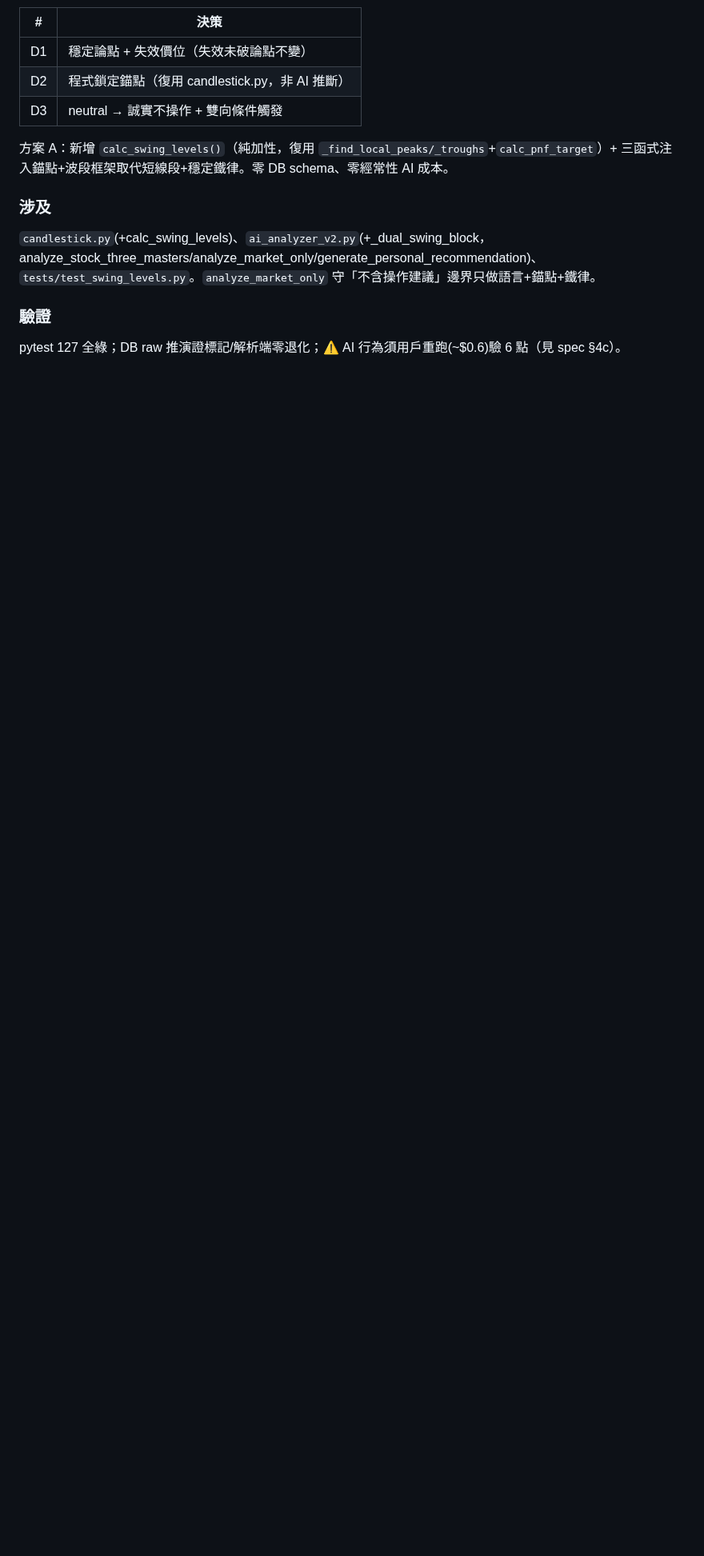
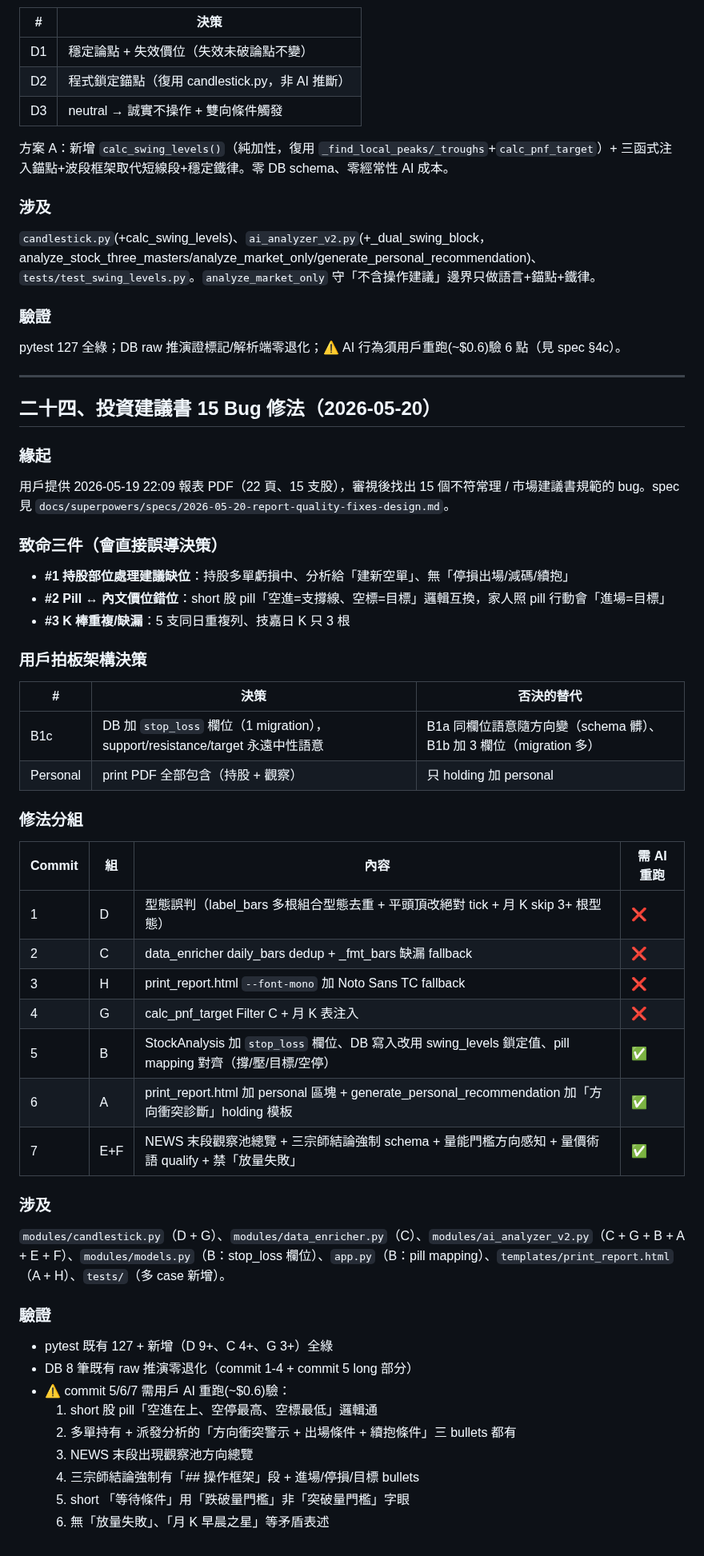
Before and after one commit to Jason690926/investment-system, a Markdown page: plan.md, the part around the change. Shown at 80% size. Drawn GitHub-style; blank space fills up the shorter version.

Commit message:
docs(spec): 投資建議書 15 bug 修法設計 + plan.md §二十四
用戶提供 2026-05-19 22:09 報表 PDF（22頁、15支股），審視後找出 15 個不符常理
/ 市場建議書規範的 bug。致命三件：(1) 持股部位處理建議缺位 (2) Pill ↔ 內文
價位錯位（short 股普遍）(3) K 棒重複/缺漏。

用戶拍板：B1c DB 加 stop_loss 欄位（1 migration，schema 永遠中性語意）+
Personal 全部包含持股觀察。7-commit 序：D 型態 → C K棒 → H 字型 → G PnF
Filter C → B stop_loss/pill → A personal in PDF → E+F prompt schema。

Co-Authored-By: Claude Opus 4.7 (1M context) <noreply@anthropic.com>

```diff
--- a/plan.md
+++ b/plan.md
@@ -1177,3 +1177,46 @@ E-1 純確定性邏輯先行、可單測、零成本；E-2 才花 AI 預算且
 
 ### 驗證
 pytest 127 全綠；DB raw 推演證標記/解析端零退化；⚠️ AI 行為須用戶重跑(~$0.6)驗 6 點（見 spec §4c）。
+
+---
+
+## 二十四、投資建議書 15 Bug 修法（2026-05-20）
+
+### 緣起
+用戶提供 2026-05-19 22:09 報表 PDF（22 頁、15 支股），審視後找出 15 個不符常理 / 市場建議書規範的 bug。spec 見 `docs/superpowers/specs/2026-05-20-report-quality-fixes-design.md`。
+
+### 致命三件（會直接誤導決策）
+- **#1 持股部位處理建議缺位**：持股多單虧損中、分析給「建新空單」、無「停損出場/減碼/續抱」
+- **#2 Pill ↔ 內文價位錯位**：short 股 pill「空進=支撐線、空標=目標」邏輯互換，家人照 pill 行動會「進場=目標」
+- **#3 K 棒重複/缺漏**：5 支同日重複列、技嘉日 K 只 3 根
+
+### 用戶拍板架構決策
+| # | 決策 | 否決的替代 |
+|---|------|-----------|
+| B1c | DB 加 `stop_loss` 欄位（1 migration），support/resistance/target 永遠中性語意 | B1a 同欄位語意隨方向變（schema 髒）、B1b 加 3 欄位（migration 多） |
+| Personal | print PDF 全部包含（持股 + 觀察）| 只 holding 加 personal |
+
+### 修法分組
+| Commit | 組 | 內容 | 需 AI 重跑 |
+|--------|----|------|-----------|
+| 1 | D | 型態誤判（label_bars 多根組合型態去重 + 平頭頂改絕對 tick + 月 K skip 3+ 根型態）| ❌ |
+| 2 | C | data_enricher daily_bars dedup + _fmt_bars 缺漏 fallback | ❌ |
+| 3 | H | print_report.html `--font-mono` 加 Noto Sans TC fallback | ❌ |
+| 4 | G | calc_pnf_target Filter C + 月 K 表注入 | ❌ |
+| 5 | B | StockAnalysis 加 `stop_loss` 欄位、DB 寫入改用 swing_levels 鎖定值、pill mapping 對齊（撐/壓/目標/空停）| ✅ |
+| 6 | A | print_report.html 加 personal 區塊 + generate_personal_recommendation 加「方向衝突診斷」holding 模板 | ✅ |
+| 7 | E+F | NEWS 末段觀察池總覽 + 三宗師結論強制 schema + 量能門檻方向感知 + 量價術語 qualify + 禁「放量失敗」 | ✅ |
+
+### 涉及
+`modules/candlestick.py`（D + G）、`modules/data_enricher.py`（C）、`modules/ai_analyzer_v2.py`（C + G + B + A + E + F）、`modules/models.py`（B：stop_loss 欄位）、`app.py`（B：pill mapping）、`templates/print_report.html`（A + H）、`tests/`（多 case 新增）。
+
+### 驗證
+- pytest 既有 127 + 新增（D 9+、C 4+、G 3+）全綠
+- DB 8 筆既有 raw 推演零退化（commit 1-4 + commit 5 long 部分）
+- ⚠️ commit 5/6/7 需用戶 AI 重跑(~$0.6)驗：
+  1. short 股 pill「空進在上、空停最高、空標最低」邏輯通
+  2. 多單持有 + 派發分析的「方向衝突警示 + 出場條件 + 續抱條件」三 bullets 都有
+  3. NEWS 末段出現觀察池方向總覽
+  4. 三宗師結論強制有「## 操作框架」段 + 進場/停損/目標 bullets
+  5. short 「等待條件」用「跌破量門檻」非「突破量門檻」字眼
+  6. 無「放量失敗」、「月 K 早晨之星」等矛盾表述
```
Also changed, not shown: 1 other file.
